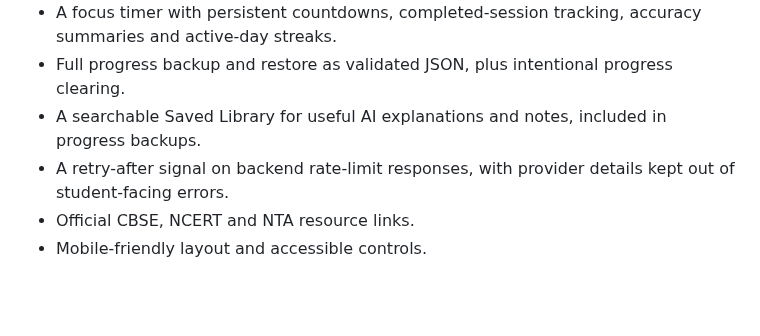
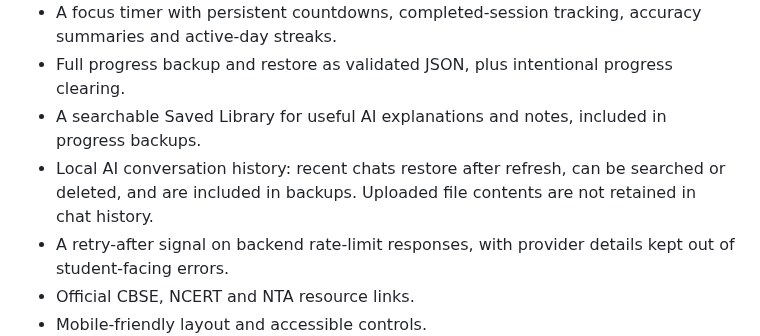
Before and after one commit to ram1234598766-dotcom/KaushalPath, a Markdown page: README.md, the part around the change. Drawn GitHub-style; blank space fills up the shorter version.

Commit message:
Document local AI conversation history

```diff
--- a/README.md
+++ b/README.md
@@ -13,6 +13,7 @@ KaushalPath is a responsive student workspace with a purple learning dashboard,
 - A focus timer with persistent countdowns, completed-session tracking, accuracy summaries and active-day streaks.
 - Full progress backup and restore as validated JSON, plus intentional progress clearing.
 - A searchable Saved Library for useful AI explanations and notes, included in progress backups.
+- Local AI conversation history: recent chats restore after refresh, can be searched or deleted, and are included in backups. Uploaded file contents are not retained in chat history.
 - A retry-after signal on backend rate-limit responses, with provider details kept out of student-facing errors.
 - Official CBSE, NCERT and NTA resource links.
 - Mobile-friendly layout and accessible controls.
```
